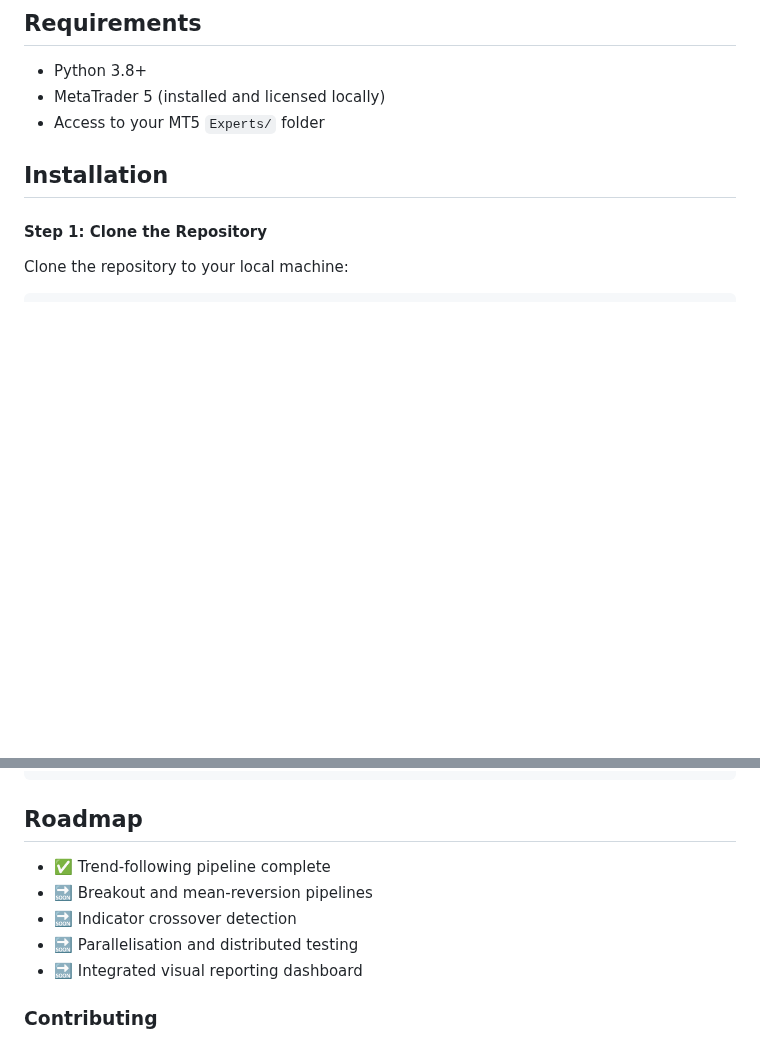
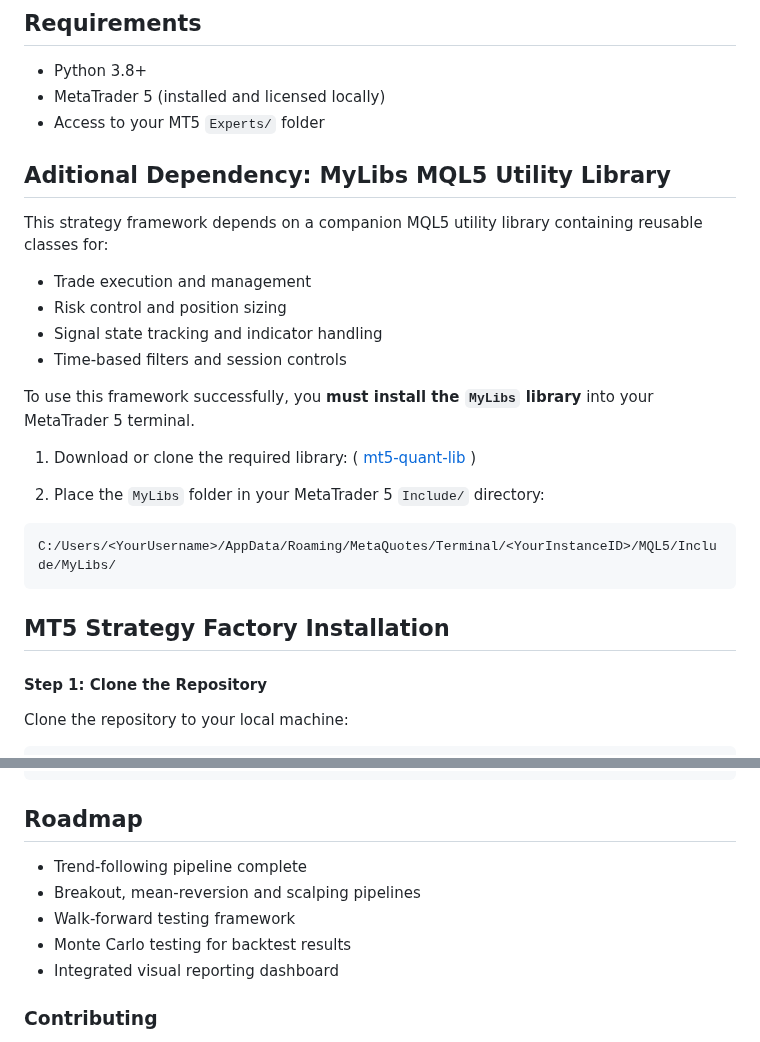
Before and after one commit to xMattC/mt5-strategy-factory, a Markdown page: README.md, 2 parts joined by grey strips. Rendered like a GitHub page; blank space fills up the shorter version.

````diff
--- a/README.md
+++ b/README.md
@@ -41,7 +41,30 @@ re-tested out-of-sample (OOS) to evaluate generalisation.
 - MetaTrader 5 (installed and licensed locally)
 - Access to your MT5 `Experts/` folder
 
-## Installation
+
+## Aditional Dependency: MyLibs MQL5 Utility Library
+
+This strategy framework depends on a companion MQL5 utility library containing reusable classes for:
+
+- Trade execution and management
+- Risk control and position sizing
+- Signal state tracking and indicator handling
+- Time-based filters and session controls
+
+To use this framework successfully, you **must install the `MyLibs` library** into your MetaTrader 5 terminal.
+
+
+1. Download or clone the required library:
+   ( [mt5-quant-lib](https://github.com/xMattC/mt5-quant-lib) )
+
+2. Place the `MyLibs` folder in your MetaTrader 5 `Include/` directory:
+
+```plaintext
+C:/Users/<YourUsername>/AppData/Roaming/MetaQuotes/Terminal/<YourInstanceID>/MQL5/Include/MyLibs/
+```
+
+
+## MT5 Strategy Factory Installation
 
 #### Step 1: Clone the Repository
 
@@ -262,11 +285,11 @@ Outputs/
 
 ## Roadmap
 
-- ✅ Trend-following pipeline complete
-- 🔜 Breakout and mean-reversion pipelines
-- 🔜 Indicator crossover detection
-- 🔜 Parallelisation and distributed testing
-- 🔜 Integrated visual reporting dashboard
+- Trend-following pipeline complete
+- Breakout, mean-reversion and scalping pipelines
+- Walk-forward testing framework
+- Monte Carlo testing for backtest results
+- Integrated visual reporting dashboard
 
 ### Contributing
 Welcome contributions of all kinds — from new pipeline architectures and indicator modules to enhancements in the YAML
````
Also changed, not shown: other parts of README.md (+2 -2 lines).
